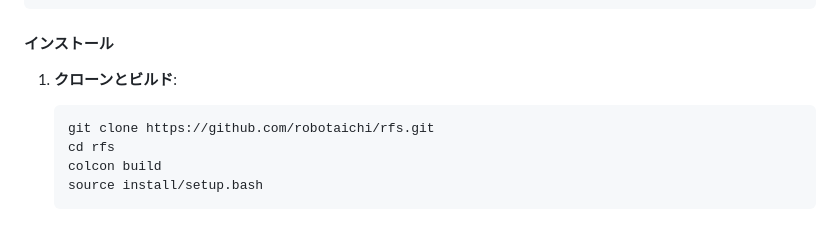
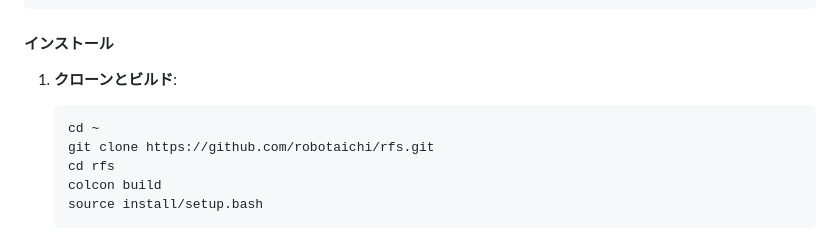
Before and after one commit to robotaichi/rfs, a Markdown page: README.ja.md, the part around the change. GitHub-like rendering.

Commit message:
docs: add cd ~ to installation commands in READMEs

````diff
--- a/README.ja.md
+++ b/README.ja.md
@@ -60,6 +60,7 @@ pip install openai google-genai numpy sounddevice webrtcvad matplotlib toio-py P
 
 1. **クローンとビルド**:
    ```bash
+   cd ~
    git clone https://github.com/robotaichi/rfs.git
    cd rfs
    colcon build
````
Also changed, not shown: README.md (+1 -0 lines).
